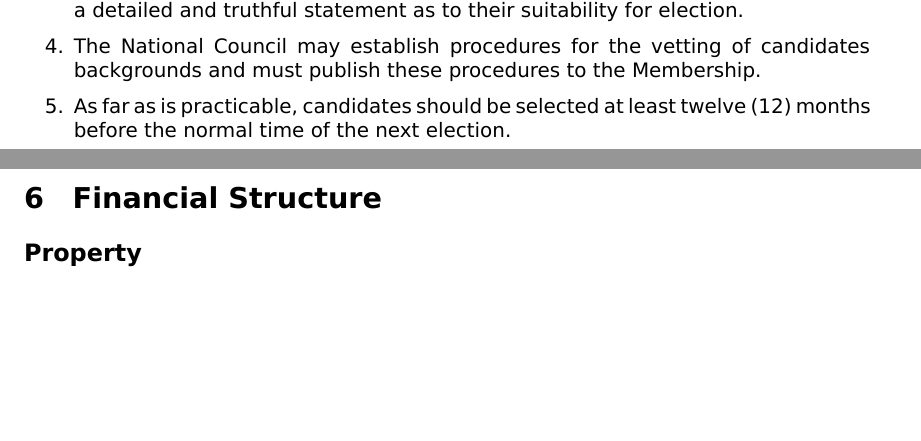
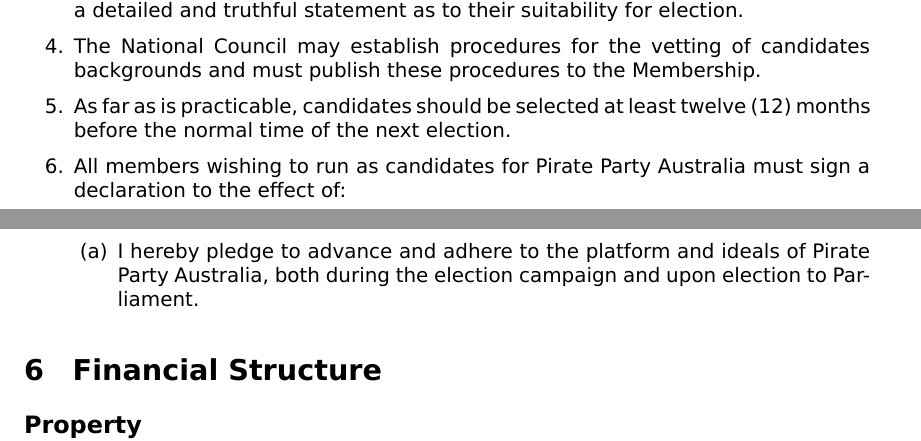
Before and after one commit to ppau/documents, a LaTeX document (constitution.tex): two parts of pages 7 and 8 of 12, joined at a grey line, cut so that both start at the same text, the shorter picture padded with empty space. Compiled offline with XeLaTeX.

Commit message:
Pirate Congress 2012 - Motion 2: Pre-selection of Candidates for Federal Election

```diff
--- a/constitution.tex
+++ b/constitution.tex
@@ -196,6 +196,10 @@
 \item All members seeking to stand as candidates must submit to the National Congress a detailed and truthful statement as to their suitability for election.
 \item The National Council may establish procedures for the vetting of candidates backgrounds and must publish these procedures to the Membership.
 \item As far as is practicable, candidates should be selected at least twelve (12) months before the normal time of the next election.
+\item All members wishing to run as candidates for Pirate Party Australia must sign a declaration to the effect of:
+\begin{enumerate}
+	\item I hereby pledge to advance and adhere to the platform and ideals of Pirate Party Australia, both during the election campaign and upon election to Parliament.
+\end{enumerate}
 \end{enumerate}
 
 \section{Financial Structure}
```
